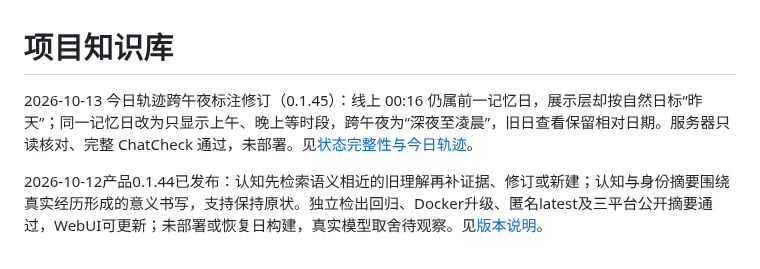
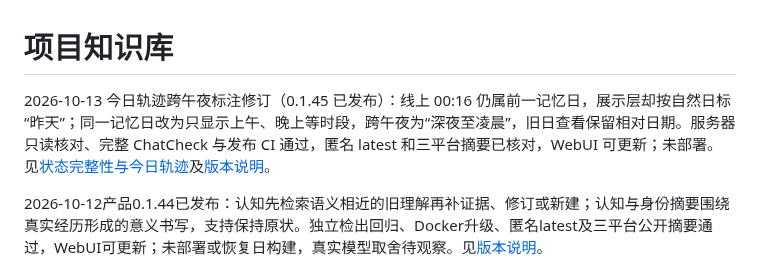
Before and after one commit to TYty0728/TraceSoul2, a Markdown page: docs/knowledge/README.md, the part around the change. Drawn GitHub-style.

Commit message:
docs: confirm v0.1.45 release assets

```diff
--- a/docs/knowledge/README.md
+++ b/docs/knowledge/README.md
@@ -1,6 +1,6 @@
 # 项目知识库
 
-2026-10-13 今日轨迹跨午夜标注修订（0.1.45）：线上 00:16 仍属前一记忆日，展示层却按自然日标“昨天”；同一记忆日改为只显示上午、晚上等时段，跨午夜为“深夜至凌晨”，旧日查看保留相对日期。服务器只读核对、完整 ChatCheck 通过，未部署。见[状态完整性与今日轨迹](../RUNTIME_CONTINUITY.md)。
+2026-10-13 今日轨迹跨午夜标注修订（0.1.45 已发布）：线上 00:16 仍属前一记忆日，展示层却按自然日标“昨天”；同一记忆日改为只显示上午、晚上等时段，跨午夜为“深夜至凌晨”，旧日查看保留相对日期。服务器只读核对、完整 ChatCheck 与发布 CI 通过，匿名 latest 和三平台摘要已核对，WebUI 可更新；未部署。见[状态完整性与今日轨迹](../RUNTIME_CONTINUITY.md)及[版本说明](../RELEASES.md)。
 
 2026-10-12产品0.1.44已发布：认知先检索语义相近的旧理解再补证据、修订或新建；认知与身份摘要围绕真实经历形成的意义书写，支持保持原状。独立检出回归、Docker升级、匿名latest及三平台公开摘要通过，WebUI可更新；未部署或恢复日构建，真实模型取舍待观察。见[版本说明](../RELEASES.md)。
 
```
Also changed, not shown: docs/RELEASES.md (+2 -0 lines), docs/RELEASE_READINESS.md (+4 -0 lines).
